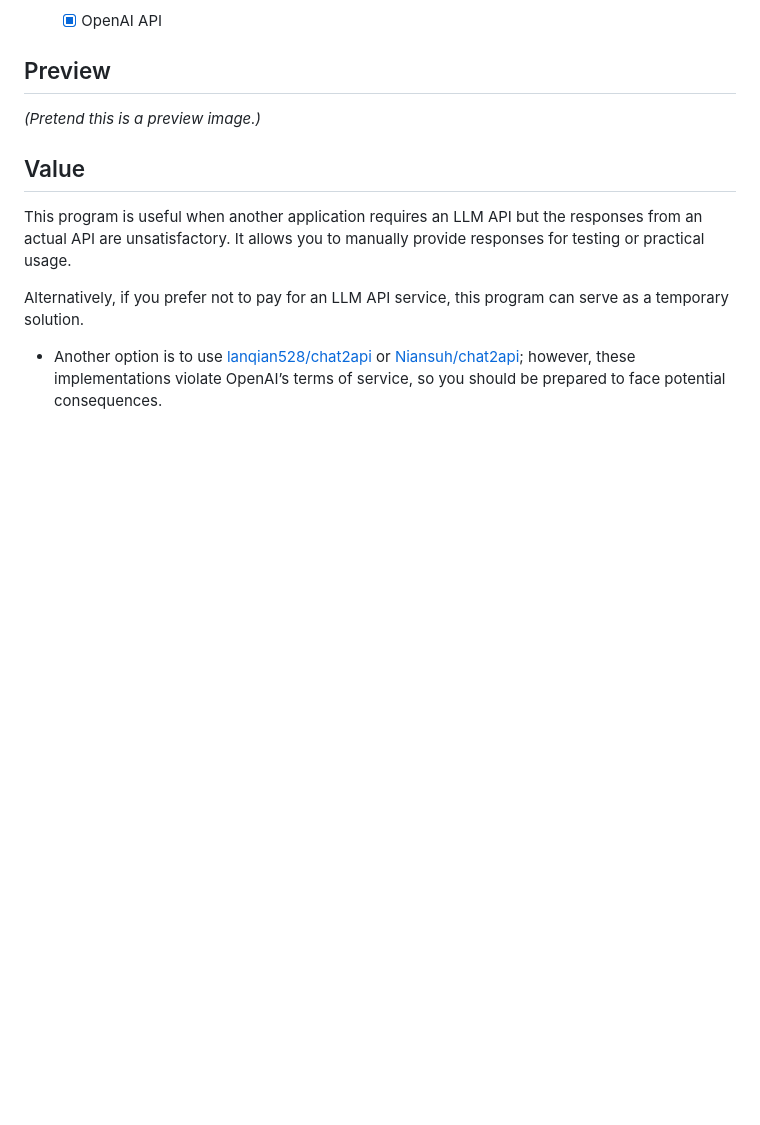
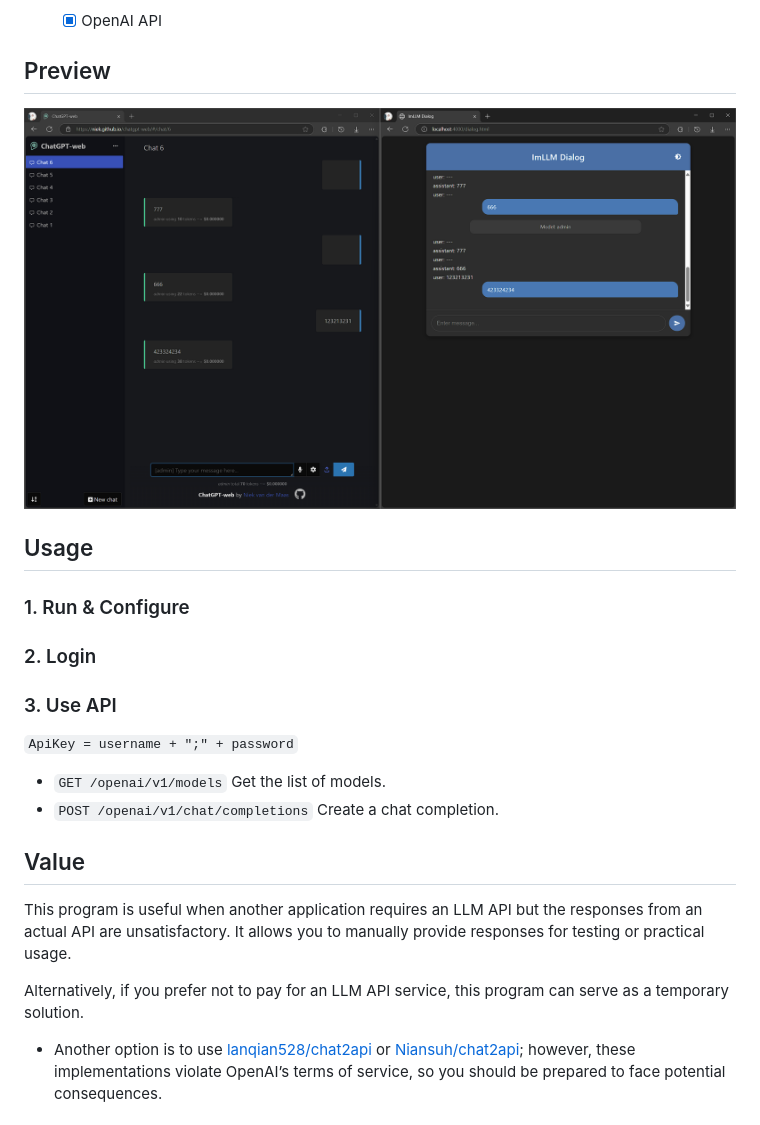
Before and after one commit to Xarth-Mai/ImLLM, a Markdown page: README.md, the part around the change. GitHub-like rendering; pictures changed too: preview.png (added); blank space fills up the shorter version.

```diff
--- a/README.md
+++ b/README.md
@@ -15,7 +15,20 @@
 
 ## Preview
 
-*(Pretend this is a preview image.)*
+![Preview](preview.png)
+
+## Usage
+
+### 1. Run & Configure
+
+### 2. Login
+
+### 3. Use API
+
+`ApiKey = username + ";" + password`
+
+- `GET /openai/v1/models` Get the list of models.
+- `POST /openai/v1/chat/completions` Create a chat completion.
 
 ## Value
 
```
Also changed, not shown: 1 other file.
